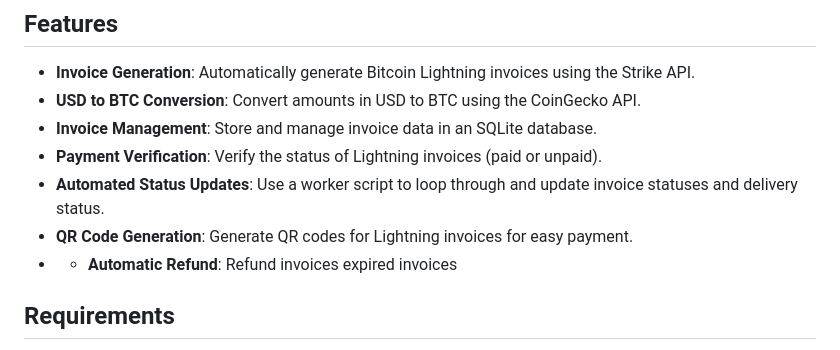
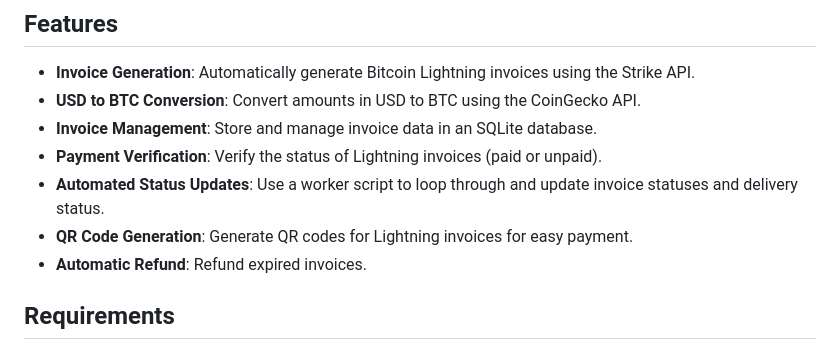
Before and after one commit to ils94/LNPay-Backend, a Markdown page: README.md, the part around the change. Drawn GitHub-style.

```diff
--- a/README.md
+++ b/README.md
@@ -10,7 +10,7 @@ LNPay-Backend is a backend solution for handling Bitcoin Lightning Network payme
 - **Payment Verification**: Verify the status of Lightning invoices (paid or unpaid).
 - **Automated Status Updates**: Use a worker script to loop through and update invoice statuses and delivery status.
 - **QR Code Generation**: Generate QR codes for Lightning invoices for easy payment.
-- - **Automatic Refund**: Refund invoices expired invoices
+- **Automatic Refund**: Refund expired invoices.
 
 ## Requirements
 
```
